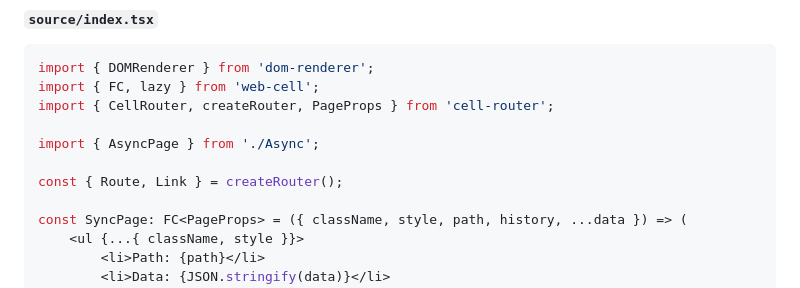
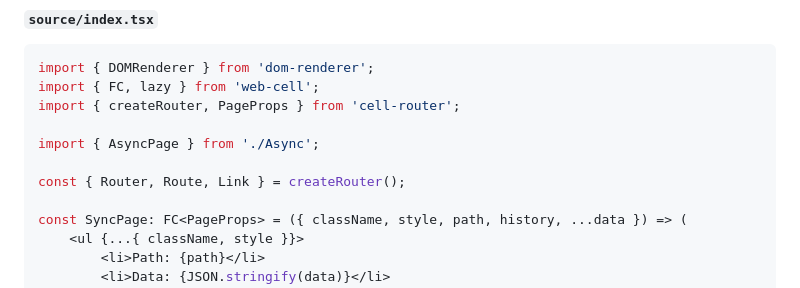
Before and after one commit to EasyWebApp/cell-router, a Markdown page: ReadMe.md, the part around the change printed below. Rendered like a GitHub page.

````diff
--- a/ReadMe.md
+++ b/ReadMe.md
@@ -162,11 +166,11 @@ export const AsyncPage: FC<PageProps> = observer(async props => {
 ```tsx
 import { DOMRenderer } from 'dom-renderer';
 import { FC, lazy } from 'web-cell';
-import { CellRouter, createRouter, PageProps } from 'cell-router';
+import { createRouter, PageProps } from 'cell-router';
 
 import { AsyncPage } from './Async';
 
-const { Route, Link } = createRouter();
+const { Router, Route, Link } = createRouter();
 
 const SyncPage: FC<PageProps> = ({ className, style, path, history, ...data }) => (
     <ul {...{ className, style }}>
````
Also changed, not shown: other parts of ReadMe.md (+35 -12 lines).
